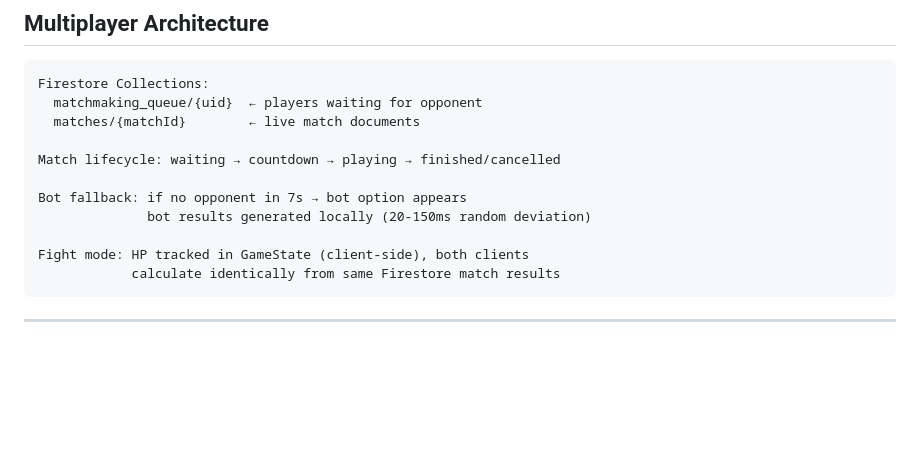
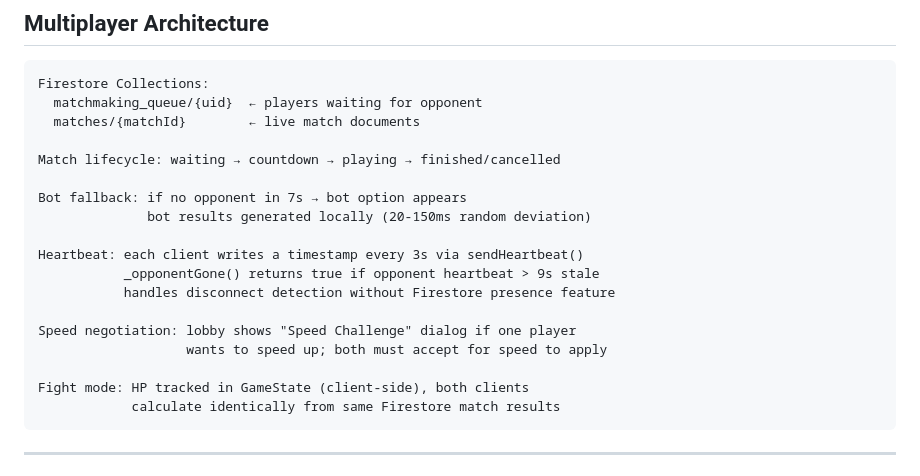
Before and after one commit to Arnon-E/67Games, a Markdown page: CLAUDE.md, the part around the change. Drawn GitHub-style; blank space fills up the shorter version.

````diff
--- a/CLAUDE.md
+++ b/CLAUDE.md
@@ -172,6 +172,13 @@ Match lifecycle: waiting → countdown → playing → finished/cancelled
 Bot fallback: if no opponent in 7s → bot option appears
               bot results generated locally (20-150ms random deviation)
 
+Heartbeat: each client writes a timestamp every 3s via sendHeartbeat()
+           _opponentGone() returns true if opponent heartbeat > 9s stale
+           handles disconnect detection without Firestore presence feature
+
+Speed negotiation: lobby shows "Speed Challenge" dialog if one player
+                   wants to speed up; both must accept for speed to apply
+
 Fight mode: HP tracked in GameState (client-side), both clients
             calculate identically from same Firestore match results
 ```
````
Also changed, not shown: docs/ARCHITECTURE.md (+14 -2 lines).
